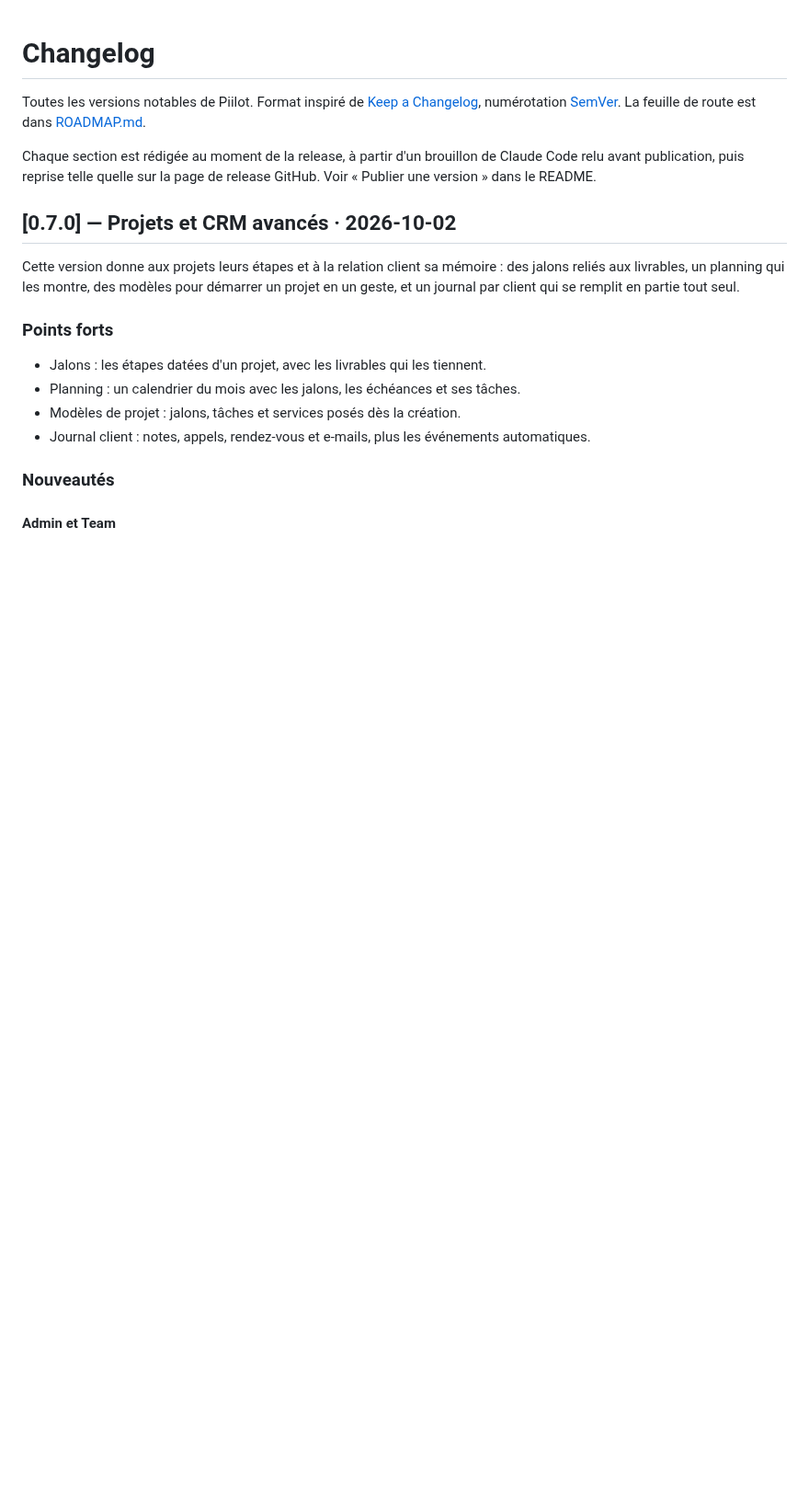
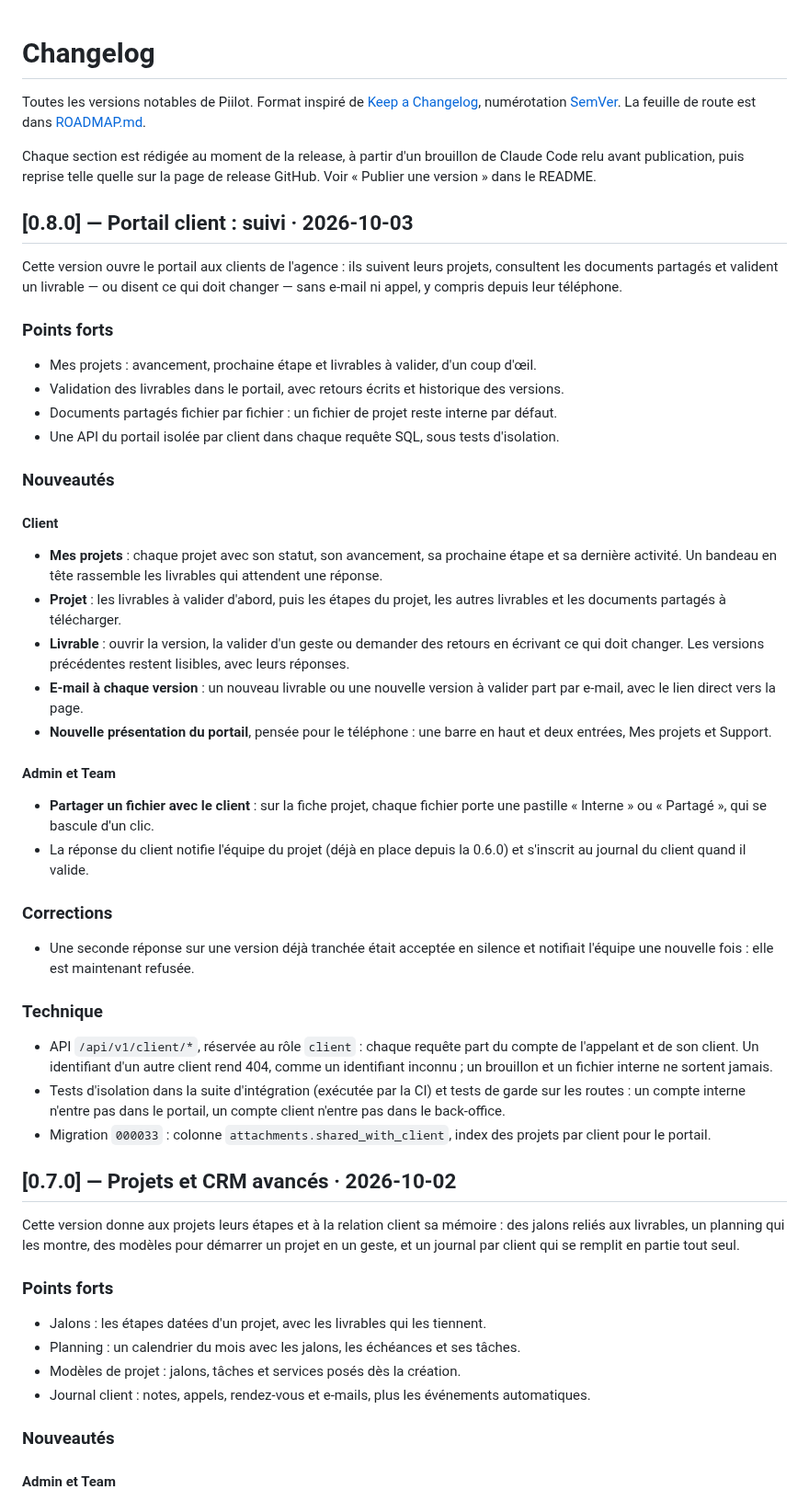
Before and after one commit to Plugiit/piilot-app, a Markdown page: CHANGELOG.md, the part around the change. Shown at 92% size. Rendered like a GitHub page; blank space fills up the shorter version.

```diff
--- a/CHANGELOG.md
+++ b/CHANGELOG.md
@@ -10,6 +10,42 @@ de Claude Code relu avant publication, puis reprise telle quelle sur la page
 de release GitHub. Voir « Publier une version » dans le README.
 
 <!-- releases -->
+
+## [0.8.0] — Portail client : suivi · 2026-10-03
+
+Cette version ouvre le portail aux clients de l'agence : ils suivent leurs projets, consultent les documents partagés et valident un livrable — ou disent ce qui doit changer — sans e-mail ni appel, y compris depuis leur téléphone.
+
+### Points forts
+
+- Mes projets : avancement, prochaine étape et livrables à valider, d'un coup d'œil.
+- Validation des livrables dans le portail, avec retours écrits et historique des versions.
+- Documents partagés fichier par fichier : un fichier de projet reste interne par défaut.
+- Une API du portail isolée par client dans chaque requête SQL, sous tests d'isolation.
+
+### Nouveautés
+
+#### Client
+
+- **Mes projets** : chaque projet avec son statut, son avancement, sa prochaine étape et sa dernière activité. Un bandeau en tête rassemble les livrables qui attendent une réponse.
+- **Projet** : les livrables à valider d'abord, puis les étapes du projet, les autres livrables et les documents partagés à télécharger.
+- **Livrable** : ouvrir la version, la valider d'un geste ou demander des retours en écrivant ce qui doit changer. Les versions précédentes restent lisibles, avec leurs réponses.
+- **E-mail à chaque version** : un nouveau livrable ou une nouvelle version à valider part par e-mail, avec le lien direct vers la page.
+- **Nouvelle présentation du portail**, pensée pour le téléphone : une barre en haut et deux entrées, Mes projets et Support.
+
+#### Admin et Team
+
+- **Partager un fichier avec le client** : sur la fiche projet, chaque fichier porte une pastille « Interne » ou « Partagé », qui se bascule d'un clic.
+- La réponse du client notifie l'équipe du projet (déjà en place depuis la 0.6.0) et s'inscrit au journal du client quand il valide.
+
+### Corrections
+
+- Une seconde réponse sur une version déjà tranchée était acceptée en silence et notifiait l'équipe une nouvelle fois : elle est maintenant refusée.
+
+### Technique
+
+- API `/api/v1/client/*`, réservée au rôle `client` : chaque requête part du compte de l'appelant et de son client. Un identifiant d'un autre client rend 404, comme un identifiant inconnu ; un brouillon et un fichier interne ne sortent jamais.
+- Tests d'isolation dans la suite d'intégration (exécutée par la CI) et tests de garde sur les routes : un compte interne n'entre pas dans le portail, un compte client n'entre pas dans le back-office.
+- Migration `000033` : colonne `attachments.shared_with_client`, index des projets par client pour le portail.
 
 ## [0.7.0] — Projets et CRM avancés · 2026-10-02
 
```
Also changed, not shown: README.md (+30 -3 lines), ROADMAP.md (+6 -6 lines), docs/images/portail-accueil.jpg (added), docs/images/portail-livrable-mobile.jpg (added), docs/images/portail-projet-mobile.jpg (added).
